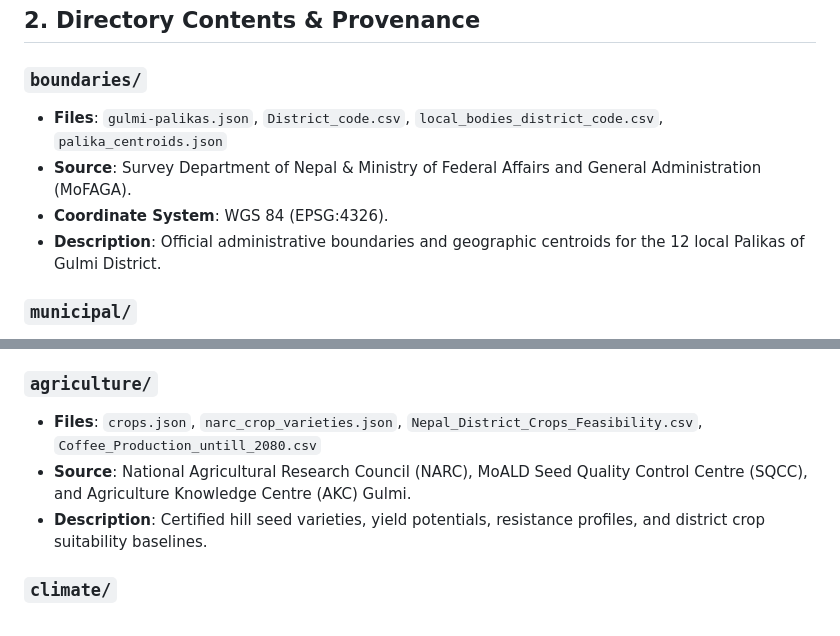
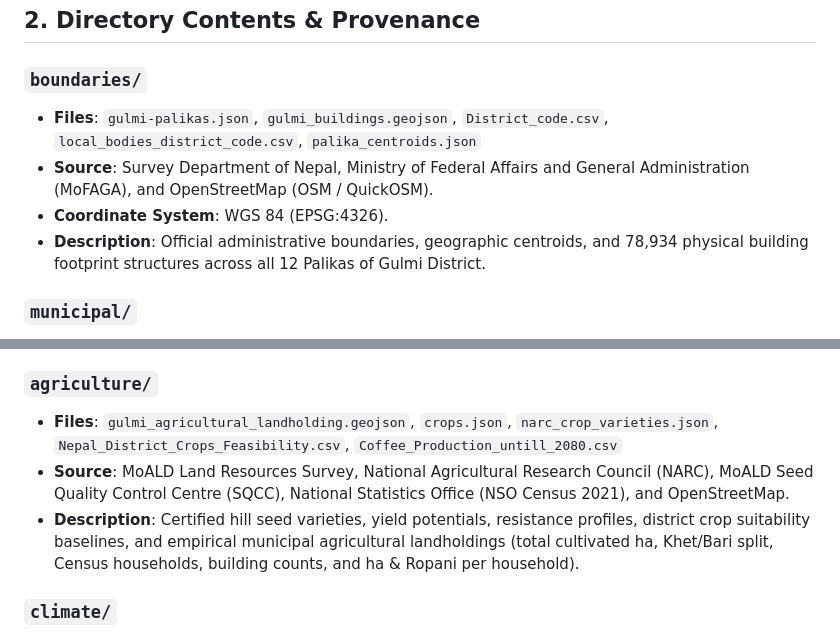
Before and after one commit to RudeSoul/WEFES_NEPAL_GULMI_BACKUP, a Markdown page: data/real/DATAINFO.md, 2 parts joined by grey strips. GitHub-like rendering.

Commit message:
docs(data): register gulmi buildings and agricultural landholding datasets

```diff
--- a/data/real/DATAINFO.md
+++ b/data/real/DATAINFO.md
@@ -10,10 +10,10 @@
 ## 2. Directory Contents & Provenance
 
 ### `boundaries/`
-- **Files**: `gulmi-palikas.json`, `District_code.csv`, `local_bodies_district_code.csv`, `palika_centroids.json`
-- **Source**: Survey Department of Nepal & Ministry of Federal Affairs and General Administration (MoFAGA).
+- **Files**: `gulmi-palikas.json`, `gulmi_buildings.geojson`, `District_code.csv`, `local_bodies_district_code.csv`, `palika_centroids.json`
+- **Source**: Survey Department of Nepal, Ministry of Federal Affairs and General Administration (MoFAGA), and OpenStreetMap (OSM / QuickOSM).
 - **Coordinate System**: WGS 84 (EPSG:4326).
-- **Description**: Official administrative boundaries and geographic centroids for the 12 local Palikas of Gulmi District.
+- **Description**: Official administrative boundaries, geographic centroids, and 78,934 physical building footprint structures across all 12 Palikas of Gulmi District.
 
 ### `municipal/`
 - **Files**: `palika_profiles.json`
@@ -31,9 +31,9 @@
 - **Description**: Official NEA 132/33 kV substations (Tamghas/Unaichaur 46 MVA, Paudi Amarai 30 MVA, Kisantari 3 MVA, Birbas 8 MVA, Ridi 10 MVA) and Census 2021 12-Palika household cooking fuel reliance metrics.
 
 ### `agriculture/`
-- **Files**: `crops.json`, `narc_crop_varieties.json`, `Nepal_District_Crops_Feasibility.csv`, `Coffee_Production_untill_2080.csv`
-- **Source**: National Agricultural Research Council (NARC), MoALD Seed Quality Control Centre (SQCC), and Agriculture Knowledge Centre (AKC) Gulmi.
-- **Description**: Certified hill seed varieties, yield potentials, resistance profiles, and district crop suitability baselines.
+- **Files**: `gulmi_agricultural_landholding.geojson`, `crops.json`, `narc_crop_varieties.json`, `Nepal_District_Crops_Feasibility.csv`, `Coffee_Production_untill_2080.csv`
+- **Source**: MoALD Land Resources Survey, National Agricultural Research Council (NARC), MoALD Seed Quality Control Centre (SQCC), National Statistics Office (NSO Census 2021), and OpenStreetMap.
+- **Description**: Certified hill seed varieties, yield potentials, resistance profiles, district crop suitability baselines, and empirical municipal agricultural landholdings (total cultivated ha, Khet/Bari split, Census households, building counts, and ha & Ropani per household).
 
 ### `climate/`
 - **Files**: `gulmi_solar_pvout_opta.geojson`, `nasa_power_10_years_full.csv`
```
Also changed, not shown: AI_INDEX.md (+1 -1 lines).
